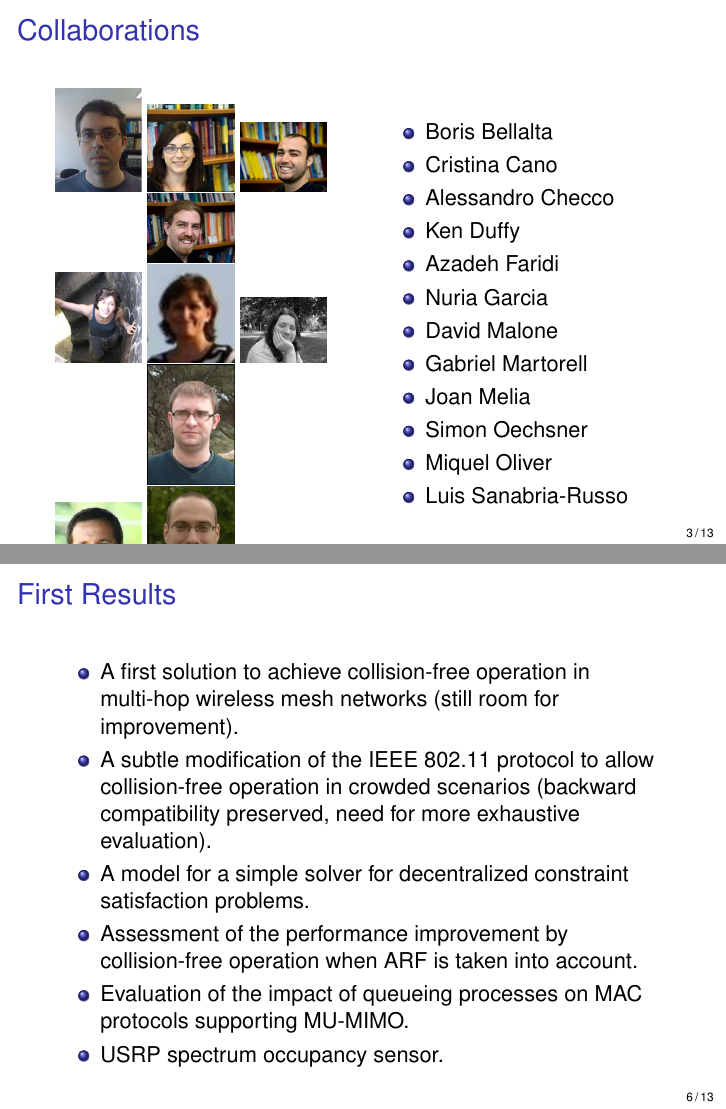
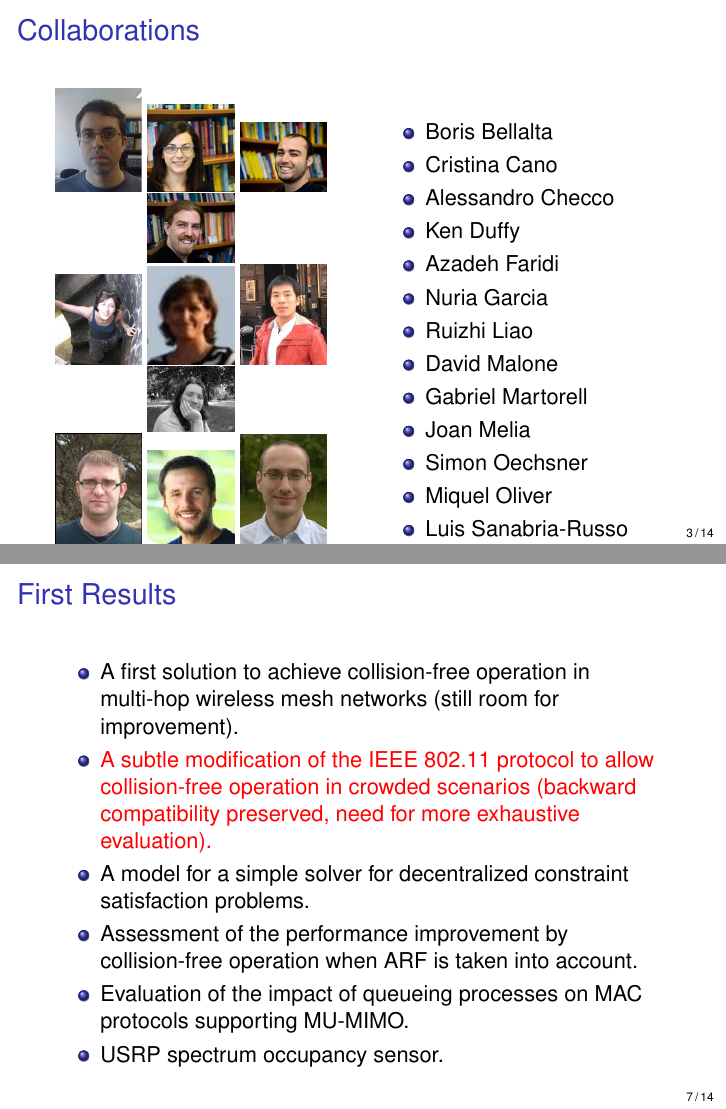
Before and after one commit to jbarcelo/slides-evaluation, LaTeX slides (barcelo_research_slides.tex): pages 3 and 6 of 13 before the commit and pages 3 and 7 of 14 after it, joined at a grey line. Compiled offline with pdfLaTeX.

Commit message:
added ray

```diff
--- a/barcelo_research_slides.tex
+++ b/barcelo_research_slides.tex
@@ -34,6 +34,7 @@
 \usetikzlibrary{arrows,shapes,automata,shadows}
 \usepackage{psfrag}
 \usepackage{amssymb,amsmath}
+\usepackage{spot}
 
 
 
@@ -154,12 +155,14 @@ April, 2013, Barcelona
 
         \includegraphics[width=0.6in]{figures/azadeh}
         \includegraphics[width=0.6in]{figures/nuria}
+        \includegraphics[width=0.6in]{figures/ray}
         \includegraphics[width=0.6in]{figures/david}
+
         \includegraphics[width=0.6in]{figures/gabriel}
-
         \includegraphics[width=0.6in]{figures/joan}
         \includegraphics[width=0.6in]{figures/simon}
         \includegraphics[width=0.6in]{figures/miquel}
+
         \includegraphics[width=0.6in]{figures/luis}
       \end{center}
     \column{.5\textwidth}
@@ -171,6 +174,7 @@ April, 2013, Barcelona
           \item Ken Duffy
           \item Azadeh Faridi
           \item Nuria Garcia
+          \item Ruizhi Liao
           \item David Malone
           \item Gabriel Martorell
           \item Joan Melia
@@ -234,7 +238,7 @@ April, 2013, Barcelona
       \begin{block}{}
         \begin{itemize}
           \item A first solution to achieve collision-free operation in multi-hop wireless mesh networks (still room for improvement).
-          \item A subtle modification of the IEEE 802.11 protocol to allow collision-free operation in crowded scenarios (backward compatibility preserved, need for more exhaustive evaluation).
+          \item \alert<2>{A subtle modification of the IEEE 802.11 protocol to allow collision-free operation in crowded scenarios (backward compatibility preserved, need for more exhaustive evaluation).}
           \item A model for a simple solver for decentralized constraint satisfaction problems.
           \item Assessment of the performance improvement by collision-free operation when ARF is taken into account.
           \item Evaluation of the impact of queueing processes on MAC protocols supporting MU-MIMO.
```
Also changed, not shown: barcelo_research_slides.pdf, figures/ray.eps (added), figures/ray.jpg (added).
